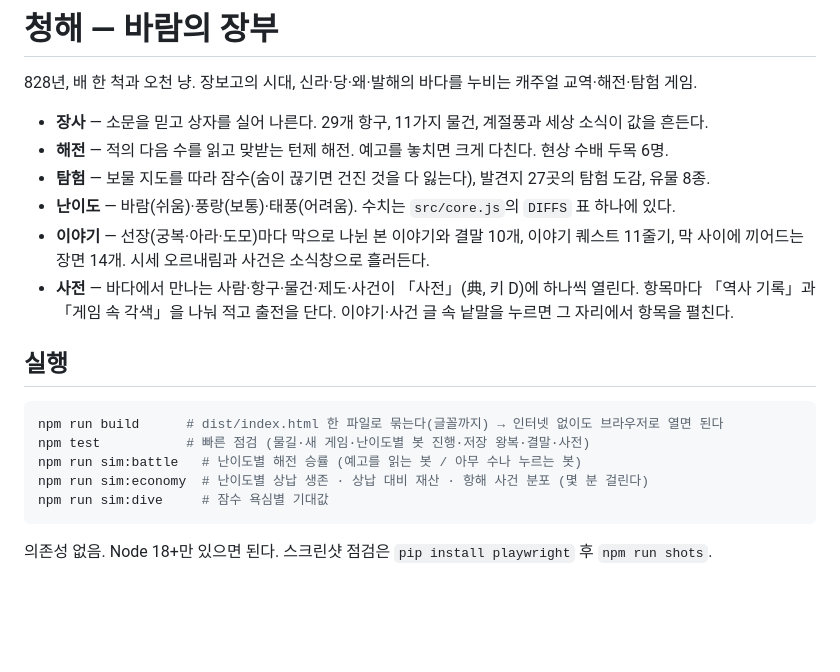
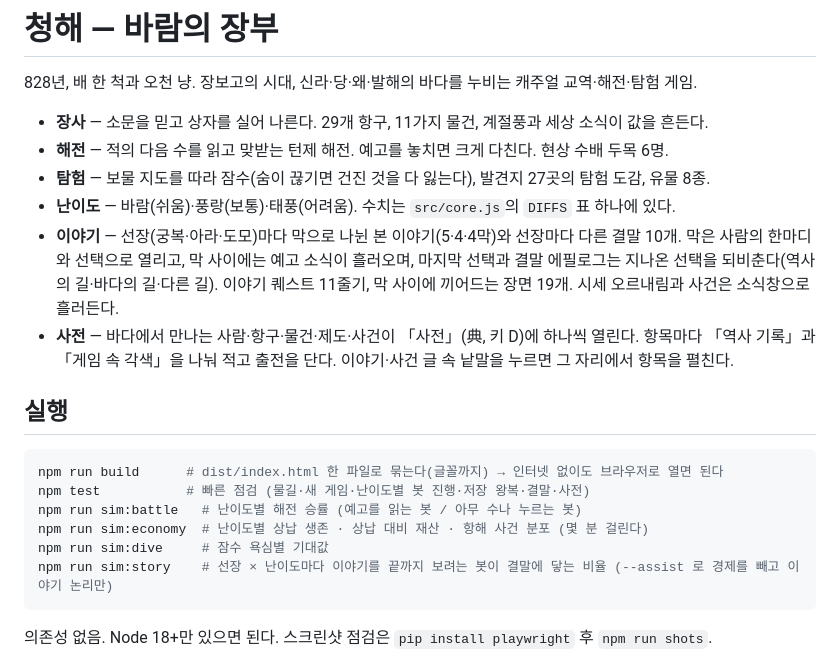
Before and after one commit to yabooung/03_chunghae, a Markdown page: README.md, the part around the change. Rendered like a GitHub page; blank space fills up the shorter version.

Commit message:
README·DESIGN: 이야기 구조(토큰·장면·예고 소식·결말 꼬리표·에필로그·명성·상대 연도·어미 규칙) 갱신, sim:story 안내

````diff
--- a/README.md
+++ b/README.md
@@ -6,7 +6,7 @@
 - **해전** — 적의 다음 수를 읽고 맞받는 턴제 해전. 예고를 놓치면 크게 다친다. 현상 수배 두목 6명.
 - **탐험** — 보물 지도를 따라 잠수(숨이 끊기면 건진 것을 다 잃는다), 발견지 27곳의 탐험 도감, 유물 8종.
 - **난이도** — 바람(쉬움)·풍랑(보통)·태풍(어려움). 수치는 `src/core.js`의 `DIFFS` 표 하나에 있다.
-- **이야기** — 선장(궁복·아라·도모)마다 막으로 나뉜 본 이야기와 결말 10개, 이야기 퀘스트 11줄기, 막 사이에 끼어드는 장면 14개. 시세 오르내림과 사건은 소식창으로 흘러든다.
+- **이야기** — 선장(궁복·아라·도모)마다 막으로 나뉜 본 이야기(5·4·4막)와 선장마다 다른 결말 10개. 막은 사람의 한마디와 선택으로 열리고, 막 사이에는 예고 소식이 흘러오며, 마지막 선택과 결말 에필로그는 지나온 선택을 되비춘다(역사의 길·바다의 길·다른 길). 이야기 퀘스트 11줄기, 막 사이에 끼어드는 장면 19개. 시세 오르내림과 사건은 소식창으로 흘러든다.
 - **사전** — 바다에서 만나는 사람·항구·물건·제도·사건이 「사전」(典, 키 D)에 하나씩 열린다. 항목마다 「역사 기록」과 「게임 속 각색」을 나눠 적고 출전을 단다. 이야기·사건 글 속 낱말을 누르면 그 자리에서 항목을 펼친다.
 
 ## 실행
@@ -17,6 +17,7 @@ npm test           # 빠른 점검 (물길·새 게임·난이도별 봇 진행
 npm run sim:battle   # 난이도별 해전 승률 (예고를 읽는 봇 / 아무 수나 누르는 봇)
 npm run sim:economy  # 난이도별 상납 생존 · 상납 대비 재산 · 항해 사건 분포 (몇 분 걸린다)
 npm run sim:dive     # 잠수 욕심별 기대값
+npm run sim:story    # 선장 × 난이도마다 이야기를 끝까지 보려는 봇이 결말에 닿는 비율 (--assist 로 경제를 빼고 이야기 논리만)
 ```
 
 의존성 없음. Node 18+만 있으면 된다. 스크린샷 점검은 `pip install playwright` 후 `npm run shots`.
````
Also changed, not shown: docs/DESIGN.md (+9 -3 lines).
